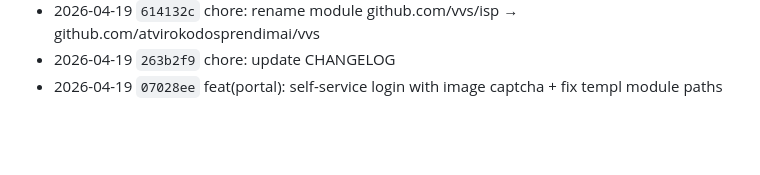
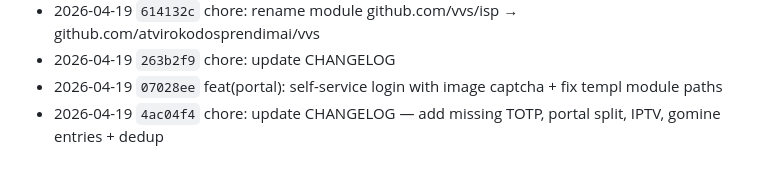
Before and after one commit to atvirokodosprendimai/vvs, a Markdown page: CHANGELOG.md, the part around the change. GitHub-like rendering; blank space fills up the shorter version.

Commit message:
chore: CHANGELOG append hook entry

```diff
--- a/CHANGELOG.md
+++ b/CHANGELOG.md
@@ -104,3 +104,4 @@
 - 2026-04-19 `614132c` chore: rename module github.com/vvs/isp → github.com/atvirokodosprendimai/vvs
 - 2026-04-19 `263b2f9` chore: update CHANGELOG
 - 2026-04-19 `07028ee` feat(portal): self-service login with image captcha + fix templ module paths
+- 2026-04-19 `4ac04f4` chore: update CHANGELOG — add missing TOTP, portal split, IPTV, gomine entries + dedup
```
